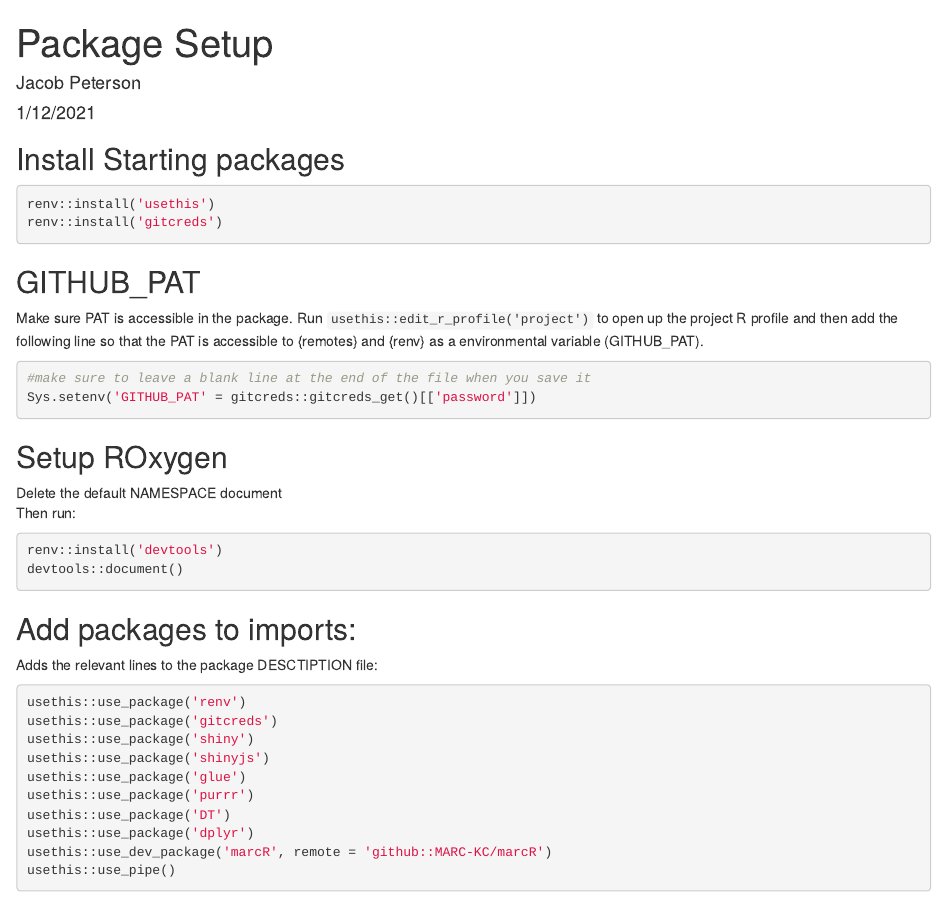
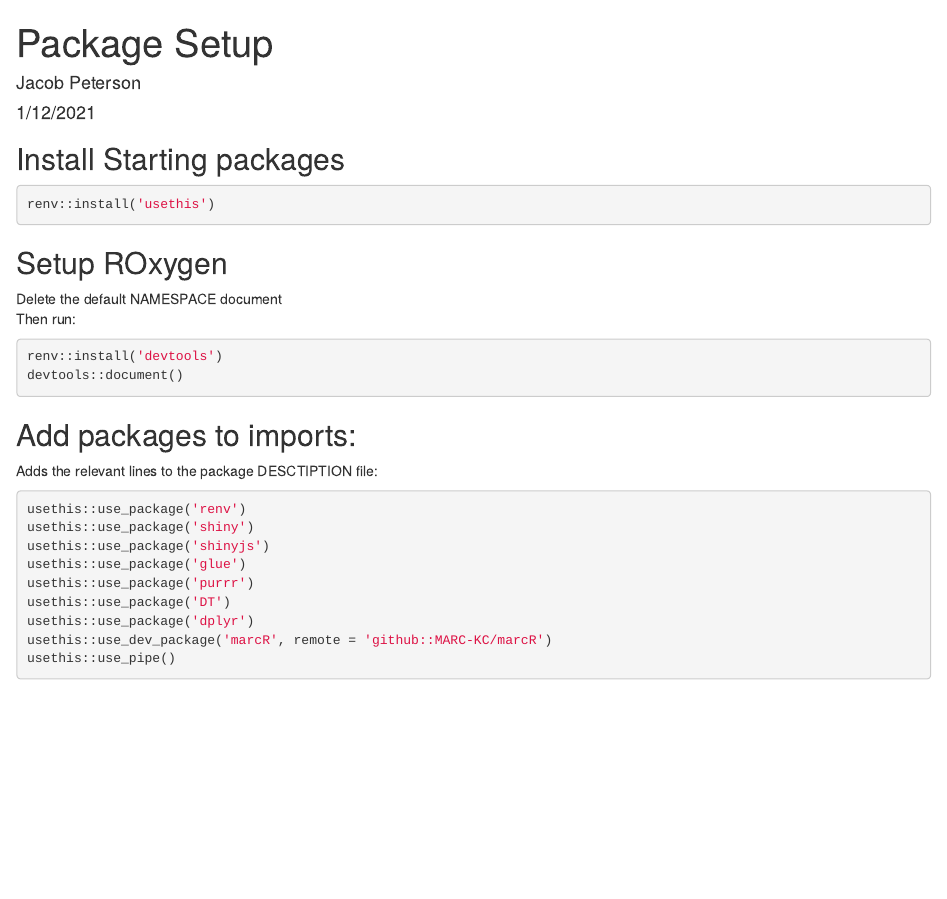
Before and after one commit to MARC-KC/marcRviz, an R Markdown document (dev/01_PackageSetup.Rmd): the page in a window 1100 px wide, from its top. Rendered offline with R 4.5, knitr and Pandoc, with nearby package versions.

Commit message:
remove need for gitcreds (no private packages imported or suggested)

````diff
--- a/dev/01_PackageSetup.Rmd
+++ b/dev/01_PackageSetup.Rmd
@@ -12,17 +12,8 @@ knitr::opts_chunk$set(echo = TRUE, eval = FALSE)
 ## Install Starting packages
 ```{r}
 renv::install('usethis')
-renv::install('gitcreds')
 ```
 
-
-## GITHUB_PAT
-Make sure PAT is accessible in the package. Run `usethis::edit_r_profile('project')` to open up the project R profile and then add the following line so that the PAT is accessible to {remotes} and {renv} as a environmental variable (GITHUB_PAT).
-```{r}
-#make sure to leave a blank line at the end of the file when you save it
-Sys.setenv('GITHUB_PAT' = gitcreds::gitcreds_get()[['password']])
-
-```
 
 
 ## Setup ROxygen
@@ -39,7 +30,6 @@ devtools::document()
 Adds the relevant lines to the package DESCTIPTION file:
 ```{r}
 usethis::use_package('renv')
-usethis::use_package('gitcreds')
 usethis::use_package('shiny')
 usethis::use_package('shinyjs')
 usethis::use_package('glue')
````
Also changed, not shown: 2 other files.
